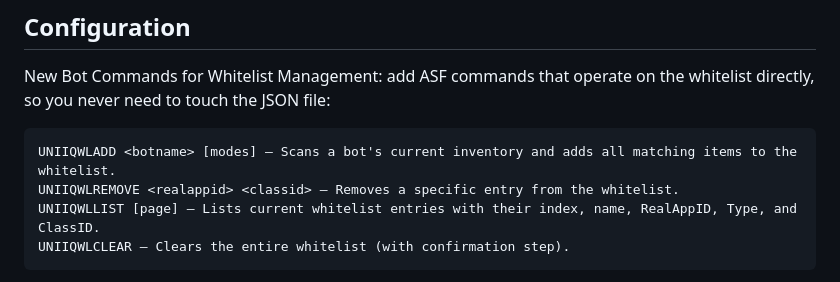
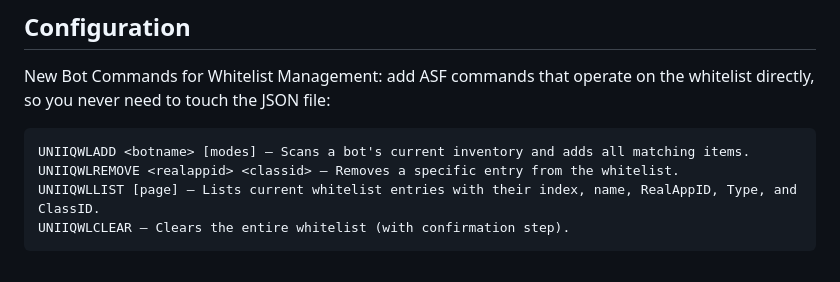
Before and after one commit to dotechin/UniqueItemTransferPlugin, a Markdown page: README.md, the part around the change. Rendered like a GitHub page.

```diff
--- a/README.md
+++ b/README.md
@@ -59,7 +59,7 @@ Whitelist have been implemented to add the possibility of keeping items off the
 
 New Bot Commands for Whitelist Management: add ASF commands that operate on the whitelist directly, so you never need to touch the JSON file:
 
-    UNIIQWLADD <botname> [modes] — Scans a bot's current inventory and adds all matching items to the whitelist.
+    UNIIQWLADD <botname> [modes] — Scans a bot's current inventory and adds all matching items.
     UNIIQWLREMOVE <realappid> <classid> — Removes a specific entry from the whitelist.
     UNIIQWLLIST [page] — Lists current whitelist entries with their index, name, RealAppID, Type, and ClassID.
     UNIIQWLCLEAR — Clears the entire whitelist (with confirmation step).
```
